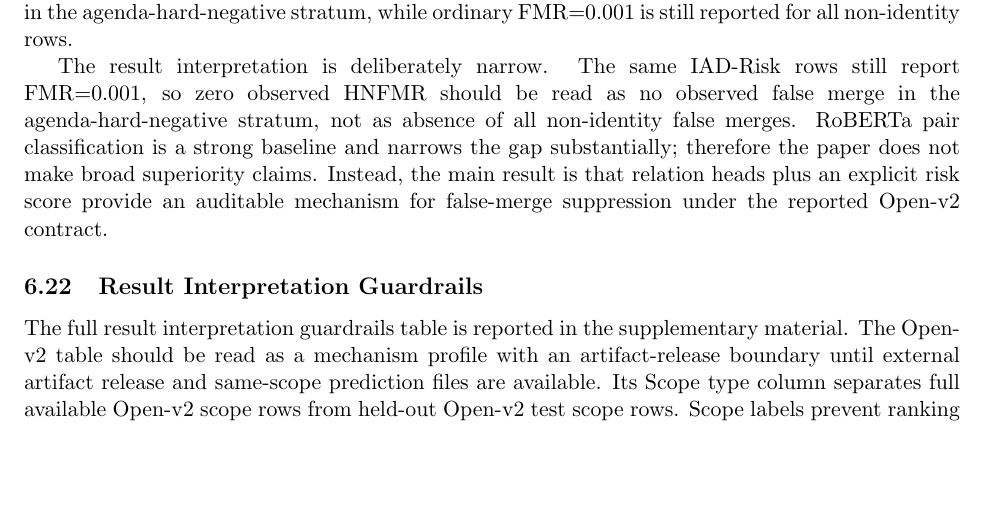
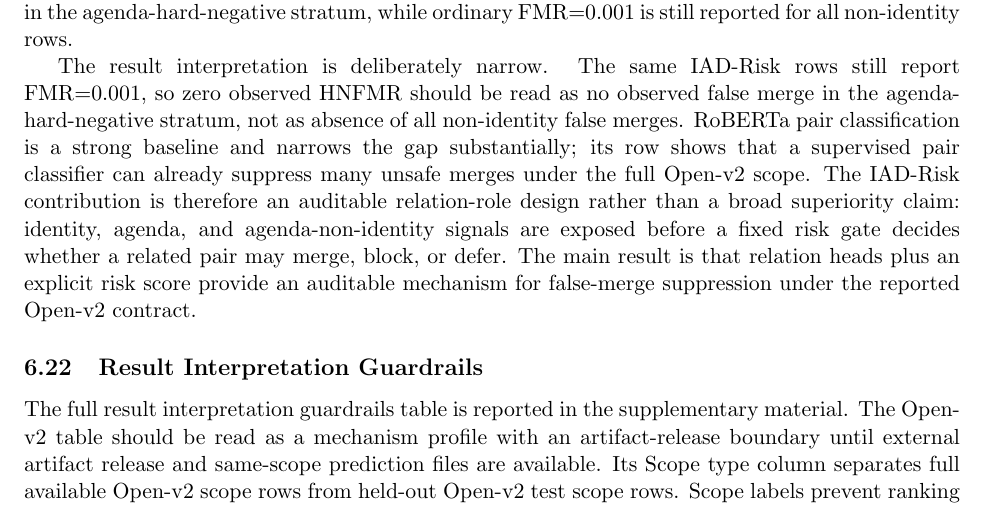
Before and after one commit to bujiuzhi/iad-sieve, a LaTeX paper (manuscript/main.tex): part of page 20 of 26, cut so that both start at the same text, the shorter picture padded with empty space. Compiled offline with pdfLaTeX.

Commit message:
强化结果解释边界

```diff
--- a/manuscript/main.tex
+++ b/manuscript/main.tex
@@ -555,7 +555,7 @@ Figure~\ref{fig:openv2-safety-profile} visualizes two selected dimensions from T
 
 The Open-v2 evidence identifies a concrete identity-agenda risk for scholarly deduplication. Single-space scientific representation baselines preserve topical relatedness, but their merge threshold can produce high false-merge rates on OpenAlex silver hard negatives. IAD-Risk transformer variants keep high same-work F1 on the held-out Open-v2 test split and show zero observed HNFMR in the agenda-hard-negative stratum, while ordinary FMR=0.001 is still reported for all non-identity rows.
 
-The result interpretation is deliberately narrow. The same IAD-Risk rows still report FMR=0.001, so zero observed HNFMR should be read as no observed false merge in the agenda-hard-negative stratum, not as absence of all non-identity false merges. RoBERTa pair classification is a strong baseline and narrows the gap substantially; therefore the paper does not make broad superiority claims. Instead, the main result is that relation heads plus an explicit risk score provide an auditable mechanism for false-merge suppression under the reported Open-v2 contract.
+The result interpretation is deliberately narrow. The same IAD-Risk rows still report FMR=0.001, so zero observed HNFMR should be read as no observed false merge in the agenda-hard-negative stratum, not as absence of all non-identity false merges. RoBERTa pair classification is a strong baseline and narrows the gap substantially; its row shows that a supervised pair classifier can already suppress many unsafe merges under the full Open-v2 scope. The IAD-Risk contribution is therefore an auditable relation-role design rather than a broad superiority claim: identity, agenda, and agenda-non-identity signals are exposed before a fixed risk gate decides whether a related pair may merge, block, or defer. The main result is that relation heads plus an explicit risk score provide an auditable mechanism for false-merge suppression under the reported Open-v2 contract.
 
 \subsection{Result Interpretation Guardrails}
 
```
Also changed, not shown: 4 other files.
